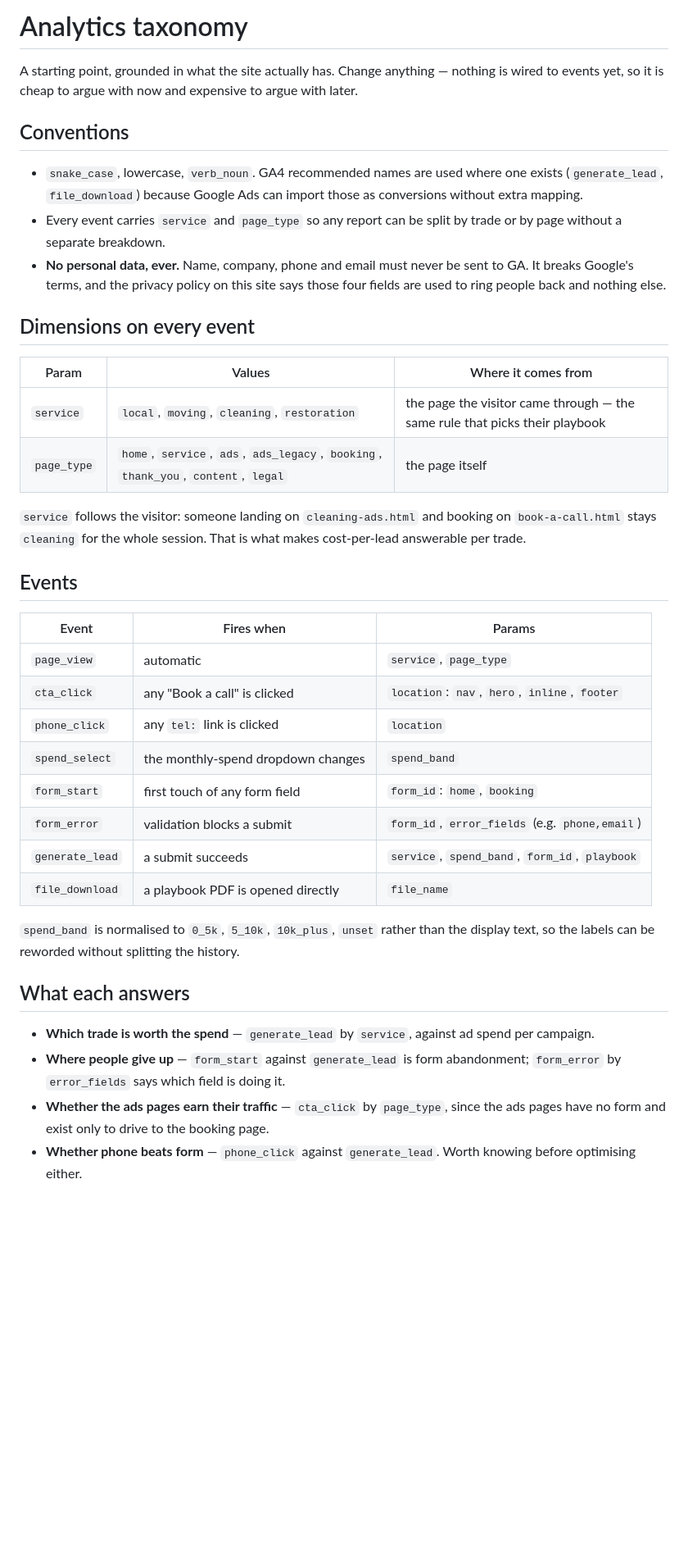
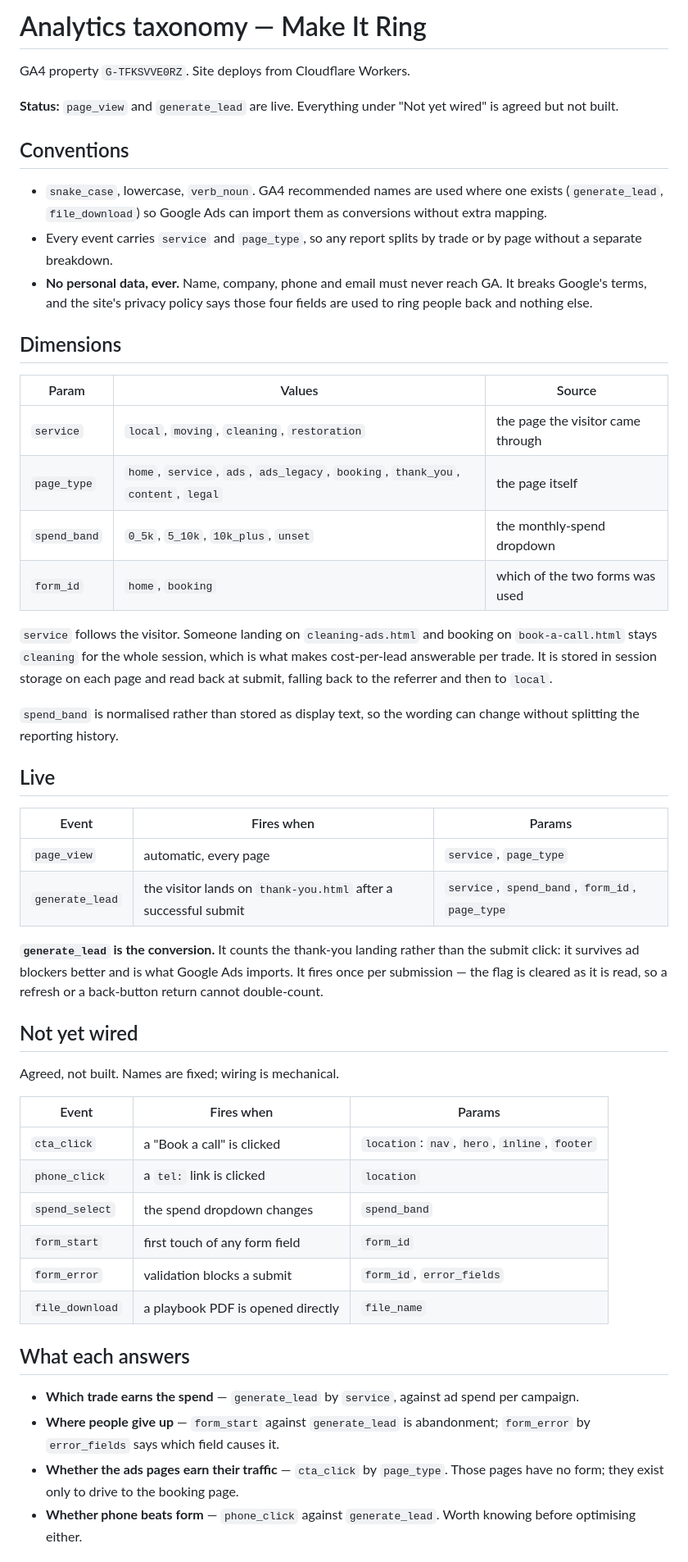
Before and after one commit to 7578paul/makeitring, a Markdown page: analytics/TAXONOMY.md, the part around one of its changes. Shown at 82% size. Rendered like a GitHub page; blank space fills up the shorter version.

Commit message:
Bring the taxonomy doc in line with what is built
Separates live events from agreed-but-unwired ones, records the decision
that the conversion is the thank-you landing rather than the submit, and
lists the GA4 setup steps that still need doing in the interface.

Co-Authored-By: Claude Fable 5 <noreply@anthropic.com>
Claude-Session: https://claude.ai/code/session_01WPmTU3RJCyAmVq2oaVpScX

```diff
--- a/analytics/TAXONOMY.md
+++ b/analytics/TAXONOMY.md
@@ -1,55 +1,71 @@
-# Analytics taxonomy
+# Analytics taxonomy — Make It Ring
 
-A starting point, grounded in what the site actually has. Change anything —
-nothing is wired to events yet, so it is cheap to argue with now and expensive
-to argue with later.
+GA4 property `G-TFKSVVE0RZ`. Site deploys from Cloudflare Workers.
+
+**Status:** `page_view` and `generate_lead` are live. Everything under
+"Not yet wired" is agreed but not built.
 
 ## Conventions
 
 - `snake_case`, lowercase, `verb_noun`. GA4 recommended names are used where one
-  exists (`generate_lead`, `file_download`) because Google Ads can import those
-  as conversions without extra mapping.
-- Every event carries `service` and `page_type` so any report can be split by
-  trade or by page without a separate breakdown.
-- **No personal data, ever.** Name, company, phone and email must never be sent
-  to GA. It breaks Google's terms, and the privacy policy on this site says
-  those four fields are used to ring people back and nothing else.
+  exists (`generate_lead`, `file_download`) so Google Ads can import them as
+  conversions without extra mapping.
+- Every event carries `service` and `page_type`, so any report splits by trade or
+  by page without a separate breakdown.
+- **No personal data, ever.** Name, company, phone and email must never reach GA.
+  It breaks Google's terms, and the site's privacy policy says those four fields
+  are used to ring people back and nothing else.
 
-## Dimensions on every event
+## Dimensions
 
-| Param | Values | Where it comes from |
+| Param | Values | Source |
 | --- | --- | --- |
-| `service` | `local`, `moving`, `cleaning`, `restoration` | the page the visitor came through — the same rule that picks their playbook |
+| `service` | `local`, `moving`, `cleaning`, `restoration` | the page the visitor came through |
 | `page_type` | `home`, `service`, `ads`, `ads_legacy`, `booking`, `thank_you`, `content`, `legal` | the page itself |
+| `spend_band` | `0_5k`, `5_10k`, `10k_plus`, `unset` | the monthly-spend dropdown |
+| `form_id` | `home`, `booking` | which of the two forms was used |
 
-`service` follows the visitor: someone landing on `cleaning-ads.html` and
-booking on `book-a-call.html` stays `cleaning` for the whole session. That is
-what makes cost-per-lead answerable per trade.
+`service` follows the visitor. Someone landing on `cleaning-ads.html` and booking
+on `book-a-call.html` stays `cleaning` for the whole session, which is what makes
+cost-per-lead answerable per trade. It is stored in session storage on each page
+and read back at submit, falling back to the referrer and then to `local`.
 
-## Events
+`spend_band` is normalised rather than stored as display text, so the wording can
+change without splitting the reporting history.
+
+## Live
 
 | Event | Fires when | Params |
 | --- | --- | --- |
-| `page_view` | automatic | `service`, `page_type` |
-| `cta_click` | any "Book a call" is clicked | `location`: `nav`, `hero`, `inline`, `footer` |
-| `phone_click` | any `tel:` link is clicked | `location` |
-| `spend_select` | the monthly-spend dropdown changes | `spend_band` |
-| `form_start` | first touch of any form field | `form_id`: `home`, `booking` |
-| `form_error` | validation blocks a submit | `form_id`, `error_fields` (e.g. `phone,email`) |
-| `generate_lead` | a submit succeeds | `service`, `spend_band`, `form_id`, `playbook` |
+| `page_view` | automatic, every page | `service`, `page_type` |
+| `generate_lead` | the visitor lands on `thank-you.html` after a successful submit | `service`, `spend_band`, `form_id`, `page_type` |
+
+**`generate_lead` is the conversion.** It counts the thank-you landing rather
+than the submit click: it survives ad blockers better and is what Google Ads
+imports. It fires once per submission — the flag is cleared as it is read, so a
+refresh or a back-button return cannot double-count.
+
+## Not yet wired
+
+Agreed, not built. Names are fixed; wiring is mechanical.
+
+| Event | Fires when | Params |
+| --- | --- | --- |
+| `cta_click` | a "Book a call" is clicked | `location`: `nav`, `hero`, `inline`, `footer` |
+| `phone_click` | a `tel:` link is clicked | `location` |
+| `spend_select` | the spend dropdown changes | `spend_band` |
+| `form_start` | first touch of any form field | `form_id` |
+| `form_error` | validation blocks a submit | `form_id`, `error_fields` |
 | `file_download` | a playbook PDF is opened directly | `file_name` |
-
-`spend_band` is normalised to `0_5k`, `5_10k`, `10k_plus`, `unset` rather than
-the display text, so the labels can be reworded without splitting the history.
 
 ## What each answers
 
-- **Which trade is worth the spend** — `generate_lead` by `service`, against ad
-  spend per campaign.
-- **Where people give up** — `form_start` against `generate_lead` is form
-  abandonment; `form_error` by `error_fields` says which field is doing it.
-- **Whether the ads pages earn their traffic** — `cta_click` by `page_type`,
-  since the ads pages have no form and exist only to drive to the booking page.
+- **Which trade earns the spend** — `generate_lead` by `service`, against ad spend
+  per campaign.
+- **Where people give up** — `form_start` against `generate_lead` is abandonment;
+  `form_error` by `error_fields` says which field causes it.
+- **Whether the ads pages earn their traffic** — `cta_click` by `page_type`. Those
+  pages have no form; they exist only to drive to the booking page.
 - **Whether phone beats form** — `phone_click` against `generate_lead`. Worth
   knowing before optimising either.
 
```
Also changed, not shown: other parts of analytics/TAXONOMY.md (+15 -8 lines).
